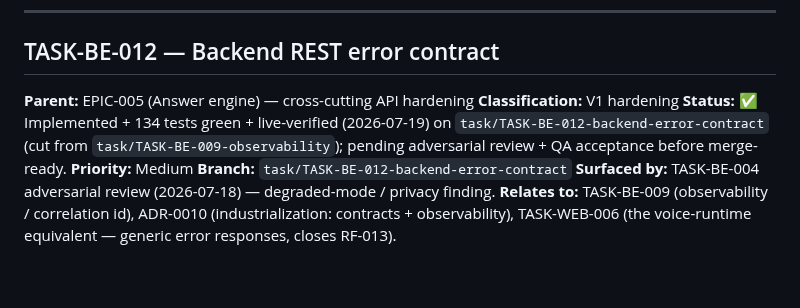
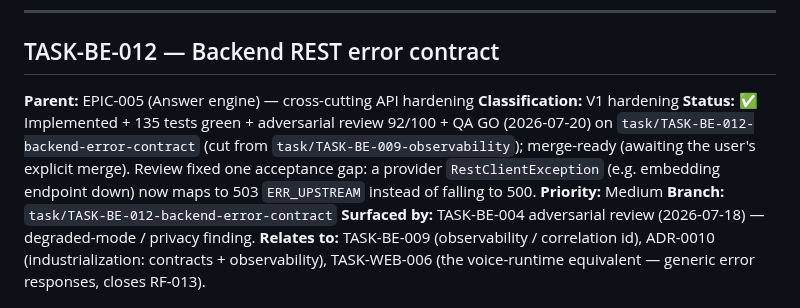
Before and after one commit to tgrimaud/V2V, a Markdown page: product-backlog/tasks/backend-hardening-tasks.md, the part around the change. Rendered like a GitHub page; blank space fills up the shorter version.

```diff
--- a/product-backlog/tasks/backend-hardening-tasks.md
+++ b/product-backlog/tasks/backend-hardening-tasks.md
@@ -15,9 +15,11 @@ pilot, unless pulled in earlier.
 
 **Parent:** EPIC-005 (Answer engine) — cross-cutting API hardening
 **Classification:** V1 hardening
-**Status:** ✅ Implemented + 134 tests green + live-verified (2026-07-19) on
-`task/TASK-BE-012-backend-error-contract` (cut from `task/TASK-BE-009-observability`);
-pending adversarial review + QA acceptance before merge-ready.
+**Status:** ✅ Implemented + 135 tests green + adversarial review 92/100 + QA GO
+(2026-07-20) on `task/TASK-BE-012-backend-error-contract` (cut from
+`task/TASK-BE-009-observability`); merge-ready (awaiting the user's explicit merge).
+Review fixed one acceptance gap: a provider `RestClientException` (e.g. embedding
+endpoint down) now maps to 503 `ERR_UPSTREAM` instead of falling to 500.
 **Priority:** Medium
 **Branch:** `task/TASK-BE-012-backend-error-contract`
 **Surfaced by:** TASK-BE-004 adversarial review (2026-07-18) — degraded-mode / privacy
```
Also changed, not shown: product-backlog/sprints/sprint-7-answer-engine.md (+20 -4 lines).
